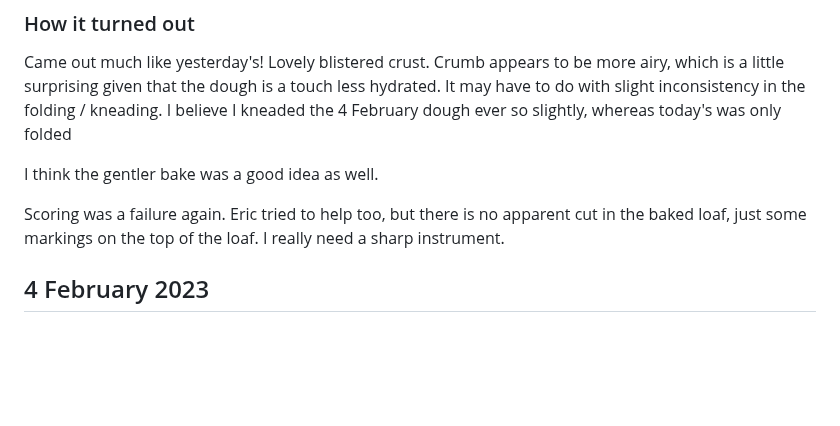
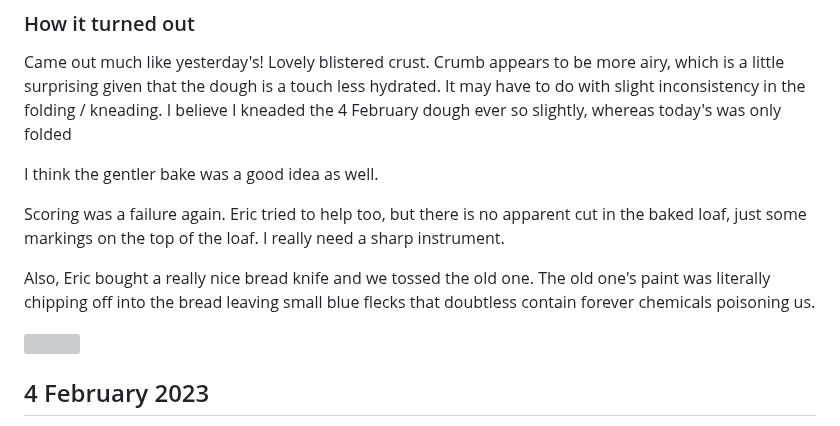
Before and after one commit to tsani/jerrington.me, a Markdown page: pages/bread.md, the part around the change. Rendered like a GitHub page; blank space fills up the shorter version; grey boxes are pictures that could not be loaded.

Commit message:
bread 7 February: add knife

```diff
--- a/pages/bread.md
+++ b/pages/bread.md
@@ -57,6 +57,12 @@ I think the gentler bake was a good idea as well.
 
 Scoring was a failure again. Eric tried to help too, but there is no apparent cut in the baked
 loaf, just some markings on the top of the loaf. I really need a sharp instrument.
+
+Also, Eric bought a really nice bread knife and we tossed the old one. The old one's paint was
+literally chipping off into the bread leaving small blue flecks that doubtless contain forever
+chemicals poisoning us.
+
+<div class="col-2-photo"> <img src="/img/bread/knife.jpeg"> </div>
 
 ## 4 February 2023
 
```
